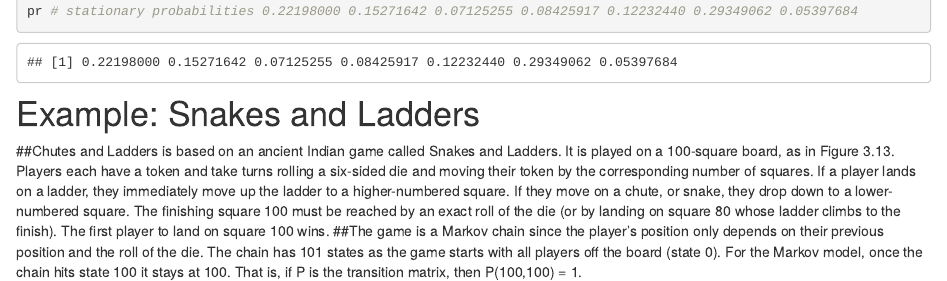
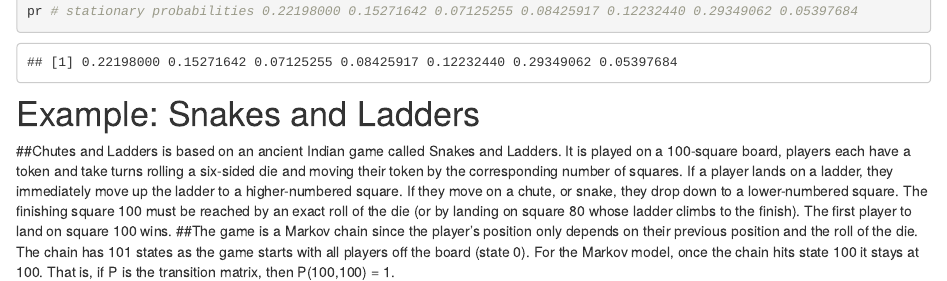
Before and after one commit to Datamol/Probability-Discrete-event-Monte-Carlo, an R Markdown document (2_Stochastic Processes, Markov.Rmd): the page in a window 1100 px wide, from 6760 px down. Rendered offline with R 4.5, knitr and Pandoc, with nearby package versions; code that draws random numbers runs with fixed seeds of ours; some code elsewhere in the file could not run offline.

Commit message:
Update 2_Stochastic Processes, Markov.Rmd

````diff
--- a/2_Stochastic Processes, Markov.Rmd
+++ b/2_Stochastic Processes, Markov.Rmd
@@ -231,7 +231,7 @@ pr # stationary probabilities 0.22198000 0.15271642 0.07125255 0.08425917 0.1223
 
 # Example: Snakes and Ladders
 
-##Chutes and Ladders is based on an ancient Indian game called Snakes and Ladders. It is played on a 100-square board, as in Figure 3.13. Players each have a token and take turns rolling a six-sided die and moving their token by the corresponding number of squares. If a player lands on a ladder, they immediately move up the ladder to a higher-numbered square. If they move on a chute, or snake, they drop down to a lower-numbered square. The finishing square 100 must be reached by an exact roll of the die (or by landing on square 80 whose ladder climbs to the finish). The first player to land on square 100 wins.
+##Chutes and Ladders is based on an ancient Indian game called Snakes and Ladders. It is played on a 100-square board, players each have a token and take turns rolling a six-sided die and moving their token by the corresponding number of squares. If a player lands on a ladder, they immediately move up the ladder to a higher-numbered square. If they move on a chute, or snake, they drop down to a lower-numbered square. The finishing square 100 must be reached by an exact roll of the die (or by landing on square 80 whose ladder climbs to the finish). The first player to land on square 100 wins.
 ##The game is a Markov chain since the player’s position only depends on their previous position and the roll of the die. The chain has 101 states as the game starts with all players off the board (state 0). For the Markov model, once the chain hits state 100 it stays at 100. That is, if P is the transition matrix, then P(100,100) = 1.
 ```{r}
 # Build the transition matrix P
````
